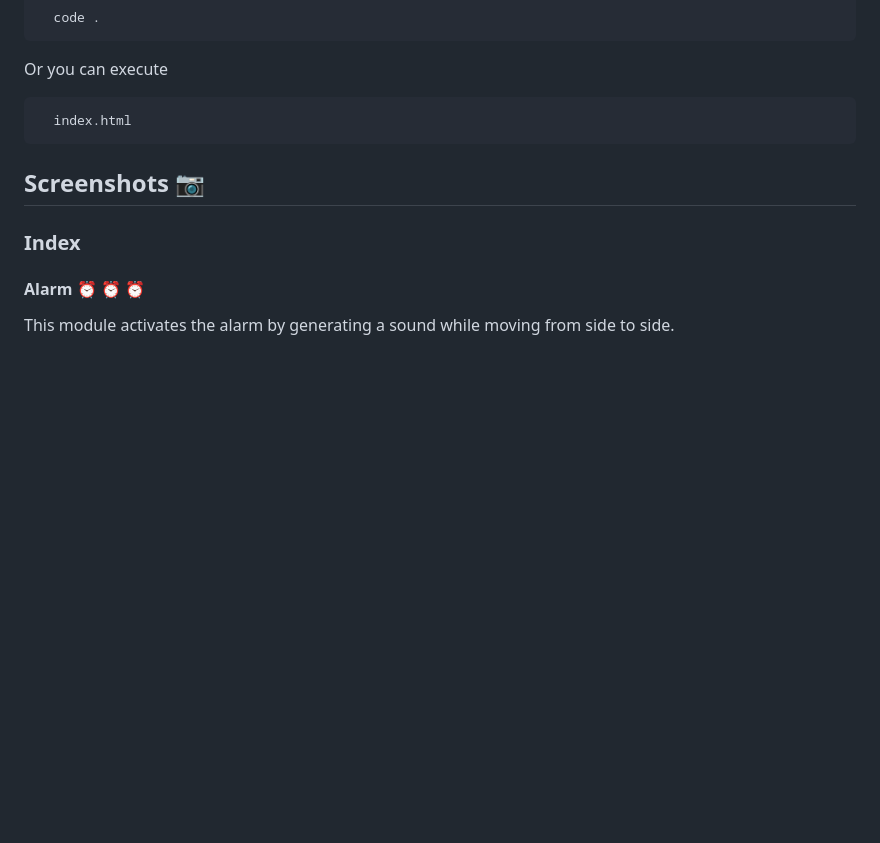
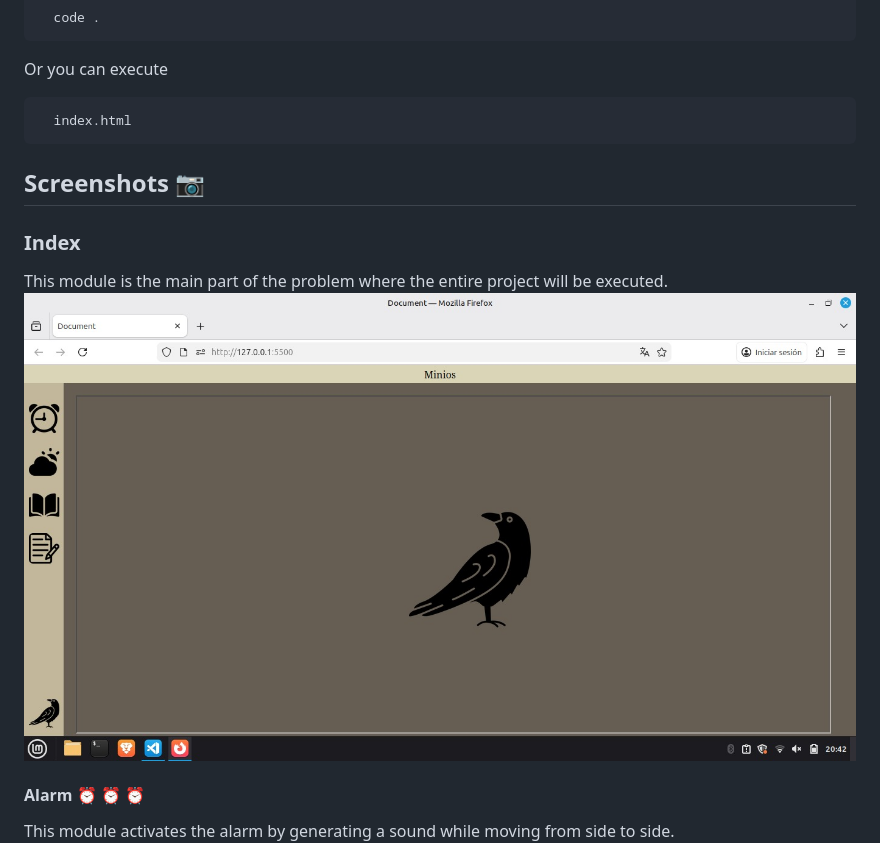
Before and after one commit to Celula7-MiniOs/MiniOs, a Markdown page: README.md, the part around the change. Rendered like a GitHub page; pictures changed too: img/index.jpeg (added); blank space fills up the shorter version.

Commit message:
Finish Readme.md

```diff
--- a/README.md
+++ b/README.md
@@ -65,7 +65,8 @@ Or you can execute
 ## Screenshots :camera:
 
 ### Index
-
+This module is the main part of the problem where the entire project will be executed.
+![Screenshot](img/index.jpeg)
 #### Alarm :alarm_clock: :alarm_clock: :alarm_clock:
 
 This module activates the alarm by generating a sound while moving from side to side.
```
Also changed, not shown: 1 other file.
